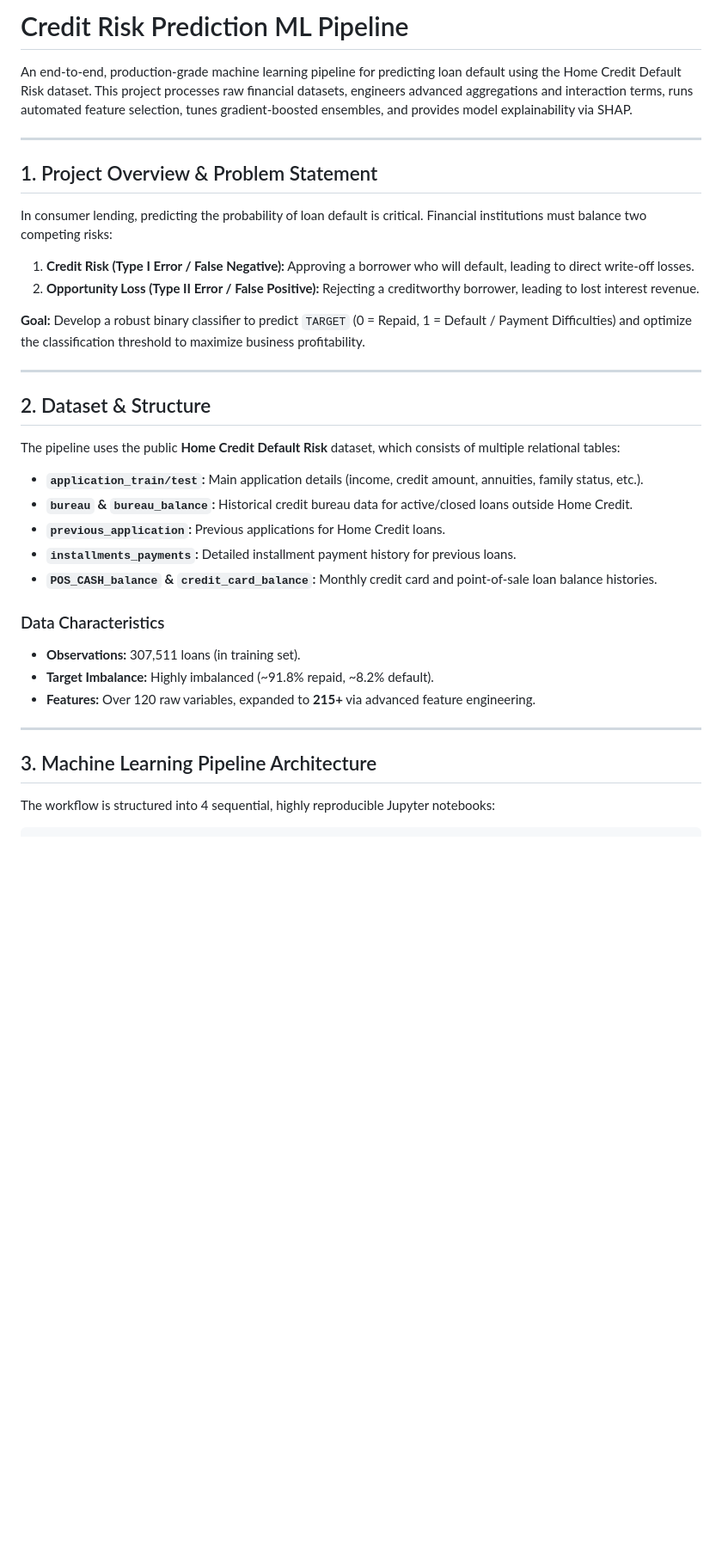
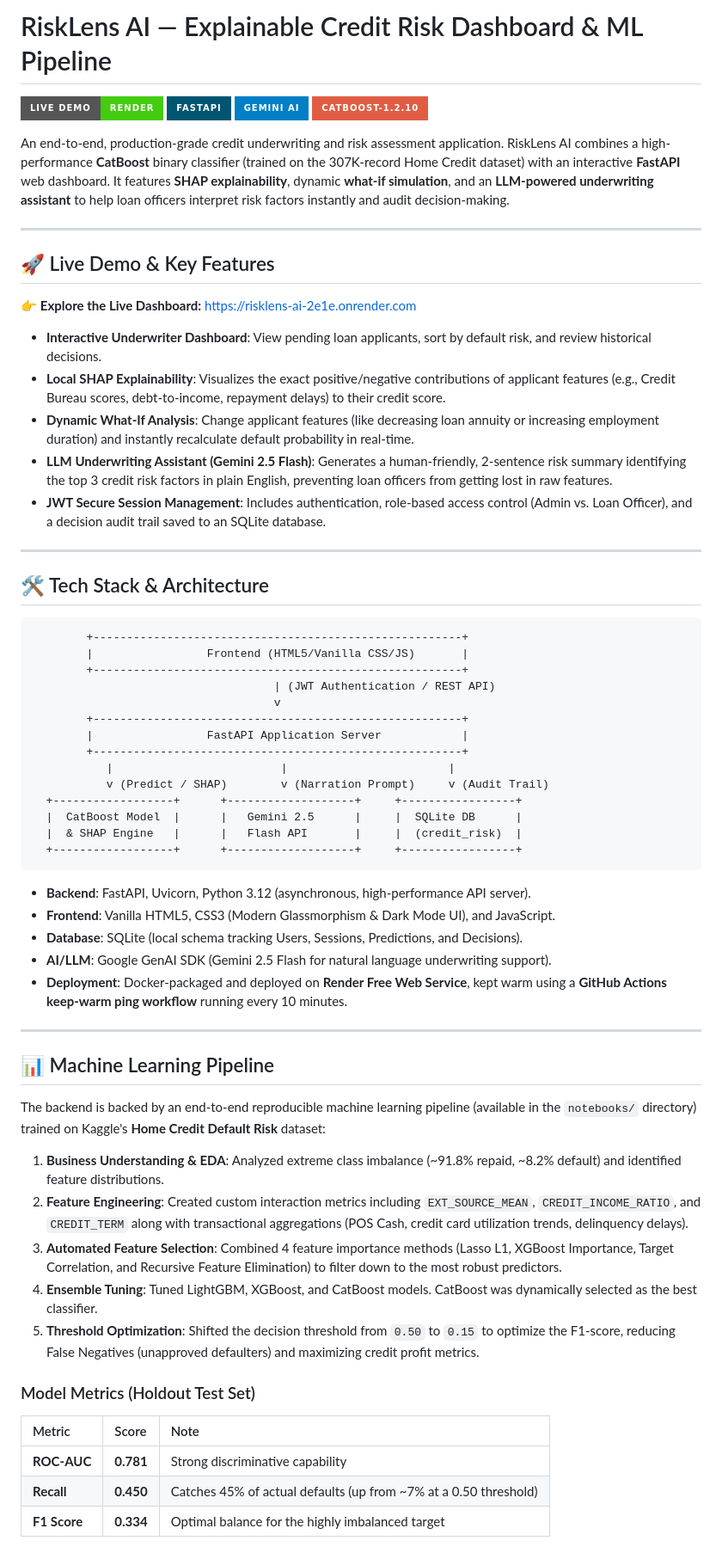
Before and after one commit to PalakGoyal6/RiskLens-AI, a Markdown page: README.md, the part around one of its changes. Shown at 86% size. Rendered like a GitHub page; badges without logos; blank space fills up the shorter version.

Commit message:
Rewrite README.md to be product-focused, highlighting architecture, frontend, LLM integration, and live demo

````diff
--- a/README.md
+++ b/README.md
@@ -1,36 +1,68 @@
-# Credit Risk Prediction ML Pipeline
+# RiskLens AI — Explainable Credit Risk Dashboard & ML Pipeline
 
-An end-to-end, production-grade machine learning pipeline for predicting loan default using the Home Credit Default Risk dataset. This project processes raw financial datasets, engineers advanced aggregations and interaction terms, runs automated feature selection, tunes gradient-boosted ensembles, and provides model explainability via SHAP.
+[![Live Site](https://img.shields.io/badge/Live%20Demo-Render-brightgreen?style=for-the-badge)](https://risklens-ai-2e1e.onrender.com)
+[![FastAPI](https://img.shields.io/badge/FastAPI-005571?style=for-the-badge&logo=fastapi)](https://fastapi.tiangolo.com)
+[![Gemini](https://img.shields.io/badge/Gemini%20AI-blue?style=for-the-badge&logo=google)](https://ai.google.dev/)
+[![ML Pipeline](https://img.shields.io/badge/CatBoost--1.2.10-red?style=for-the-badge)](https://catboost.ai)
+
+An end-to-end, production-grade credit underwriting and risk assessment application. RiskLens AI combines a high-performance **CatBoost** binary classifier (trained on the 307K-record Home Credit dataset) with an interactive **FastAPI** web dashboard. It features **SHAP explainability**, dynamic **what-if simulation**, and an **LLM-powered underwriting assistant** to help loan officers interpret risk factors instantly and audit decision-making.
 
 ---
 
-## 1. Project Overview & Problem Statement
+## 🚀 Live Demo & Key Features
 
-In consumer lending, predicting the probability of loan default is critical. Financial institutions must balance two competing risks:
-1. **Credit Risk (Type I Error / False Negative):** Approving a borrower who will default, leading to direct write-off losses.
-2. **Opportunity Loss (Type II Error / False Positive):** Rejecting a creditworthy borrower, leading to lost interest revenue.
+👉 **Explore the Live Dashboard:** [https://risklens-ai-2e1e.onrender.com](https://risklens-ai-2e1e.onrender.com)
 
-**Goal:** Develop a robust binary classifier to predict `TARGET` (0 = Repaid, 1 = Default / Payment Difficulties) and optimize the classification threshold to maximize business profitability.
+*   **Interactive Underwriter Dashboard**: View pending loan applicants, sort by default risk, and review historical decisions.
+*   **Local SHAP Explainability**: Visualizes the exact positive/negative contributions of applicant features (e.g., Credit Bureau scores, debt-to-income, repayment delays) to their credit score.
+*   **Dynamic What-If Analysis**: Change applicant features (like decreasing loan annuity or increasing employment duration) and instantly recalculate default probability in real-time.
+*   **LLM Underwriting Assistant (Gemini 2.5 Flash)**: Generates a human-friendly, 2-sentence risk summary identifying the top 3 credit risk factors in plain English, preventing loan officers from getting lost in raw features.
+*   **JWT Secure Session Management**: Includes authentication, role-based access control (Admin vs. Loan Officer), and a decision audit trail saved to an SQLite database.
 
 ---
 
-## 2. Dataset & Structure
+## 🛠️ Tech Stack & Architecture
 
-The pipeline uses the public **Home Credit Default Risk** dataset, which consists of multiple relational tables:
-- **`application_train/test`:** Main application details (income, credit amount, annuities, family status, etc.).
-- **`bureau` & `bureau_balance`:** Historical credit bureau data for active/closed loans outside Home Credit.
-- **`previous_application`:** Previous applications for Home Credit loans.
-- **`installments_payments`:** Detailed installment payment history for previous loans.
-- **`POS_CASH_balance` & `credit_card_balance`:** Monthly credit card and point-of-sale loan balance histories.
+```
+        +-------------------------------------------------------+
+        |                 Frontend (HTML5/Vanilla CSS/JS)       |
+        +-------------------------------------------------------+
+                                    | (JWT Authentication / REST API)
+                                    v
+        +-------------------------------------------------------+
+        |                 FastAPI Application Server            |
+        +-------------------------------------------------------+
+           |                         |                        |
+           v (Predict / SHAP)        v (Narration Prompt)     v (Audit Trail)
+  +------------------+      +-------------------+     +-----------------+
+  |  CatBoost Model  |      |   Gemini 2.5      |     |  SQLite DB      |
+  |  & SHAP Engine   |      |   Flash API       |     |  (credit_risk)  |
+  +------------------+      +-------------------+     +-----------------+
+```
 
-### Data Characteristics
-- **Observations:** 307,511 loans (in training set).
-- **Target Imbalance:** Highly imbalanced (~91.8% repaid, ~8.2% default).
-- **Features:** Over 120 raw variables, expanded to **215+** via advanced feature engineering.
+*   **Backend**: FastAPI, Uvicorn, Python 3.12 (asynchronous, high-performance API server).
+*   **Frontend**: Vanilla HTML5, CSS3 (Modern Glassmorphism & Dark Mode UI), and JavaScript.
+*   **Database**: SQLite (local schema tracking Users, Sessions, Predictions, and Decisions).
+*   **AI/LLM**: Google GenAI SDK (Gemini 2.5 Flash for natural language underwriting support).
+*   **Deployment**: Docker-packaged and deployed on **Render Free Web Service**, kept warm using a **GitHub Actions keep-warm ping workflow** running every 10 minutes.
 
 ---
 
-## 3. Machine Learning Pipeline Architecture
+## 📊 Machine Learning Pipeline
 
-The workflow is structured into 4 sequential, highly reproducible Jupyter notebooks:
+The backend is backed by an end-to-end reproducible machine learning pipeline (available in the `notebooks/` directory) trained on Kaggle's **Home Credit Default Risk** dataset:
 
+1.  **Business Understanding & EDA**: Analyzed extreme class imbalance (~91.8% repaid, ~8.2% default) and identified feature distributions.
+2.  **Feature Engineering**: Created custom interaction metrics including `EXT_SOURCE_MEAN`, `CREDIT_INCOME_RATIO`, and `CREDIT_TERM` along with transactional aggregations (POS Cash, credit card utilization trends, delinquency delays).
+3.  **Automated Feature Selection**: Combined 4 feature importance methods (Lasso L1, XGBoost Importance, Target Correlation, and Recursive Feature Elimination) to filter down to the most robust predictors.
+4.  **Ensemble Tuning**: Tuned LightGBM, XGBoost, and CatBoost models. CatBoost was dynamically selected as the best classifier.
+5.  **Threshold Optimization**: Shifted the decision threshold from `0.50` to `0.15` to optimize the F1-score, reducing False Negatives (unapproved defaulters) and maximizing credit profit metrics.
+
+### Model Metrics (Holdout Test Set)
+
+| Metric | Score | Note |
+| :--- | :--- | :--- |
+| **ROC-AUC** | **0.781** | Strong discriminative capability |
+| **Recall** | **0.450** | Catches 45% of actual defaults (up from ~7% at a 0.50 threshold) |
+| **F1 Score** | **0.334** | Optimal balance for the highly imbalanced target |
+
````
Also changed, not shown: other parts of README.md (+47 -130 lines).
